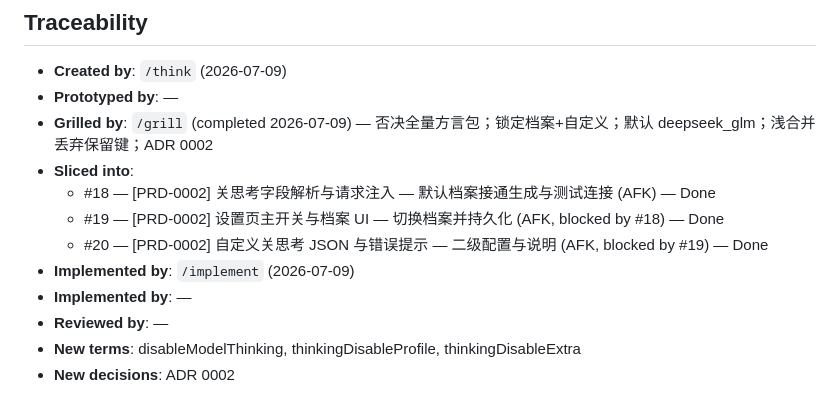
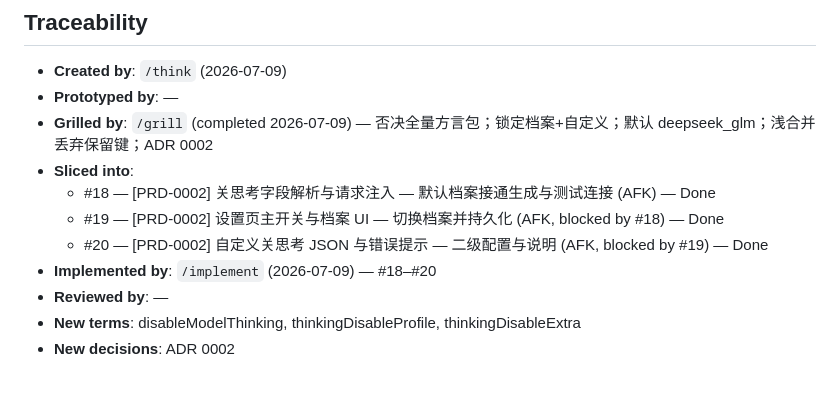
Before and after one commit to ByronFinn/mouthpiece, a Markdown page: docs/prd/PRD-0002-disable-reasoning-for-generation.md, the part around the change. GitHub-like rendering.

Commit message:
docs(PRD-0002): mark #18–#20 Done after implement

```diff
--- a/docs/prd/PRD-0002-disable-reasoning-for-generation.md
+++ b/docs/prd/PRD-0002-disable-reasoning-for-generation.md
@@ -185,8 +185,7 @@ function resolveThinkingDisableFields(settings: Settings): Record<string, unknow
   - #18 — [PRD-0002] 关思考字段解析与请求注入 — 默认档案接通生成与测试连接 (AFK) — Done
   - #19 — [PRD-0002] 设置页主开关与档案 UI — 切换档案并持久化 (AFK, blocked by #18) — Done
   - #20 — [PRD-0002] 自定义关思考 JSON 与错误提示 — 二级配置与说明 (AFK, blocked by #19) — Done
-- **Implemented by**: `/implement` (2026-07-09)
-- **Implemented by**: —
+- **Implemented by**: `/implement` (2026-07-09) — #18–#20
 - **Reviewed by**: —
 - **New terms**: disableModelThinking, thinkingDisableProfile, thinkingDisableExtra
 - **New decisions**: ADR 0002
```
